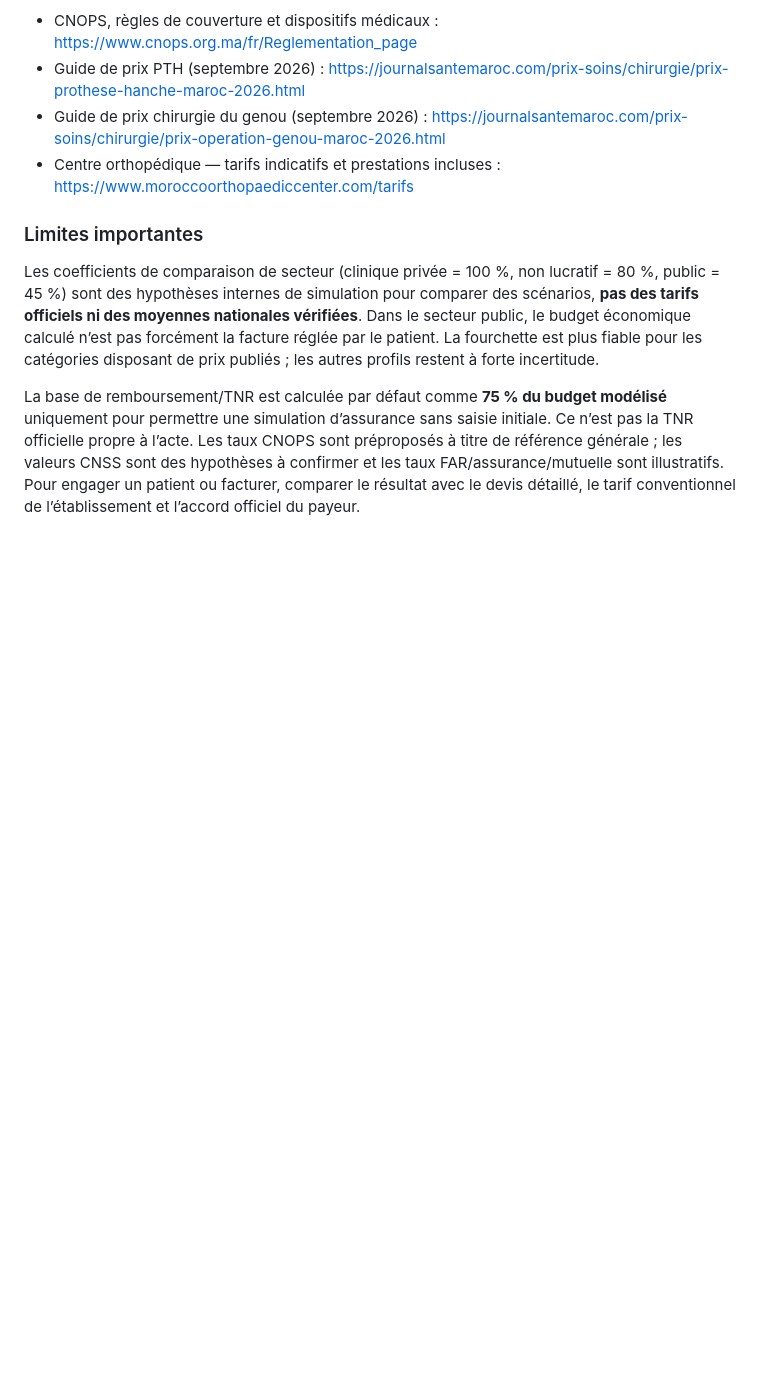
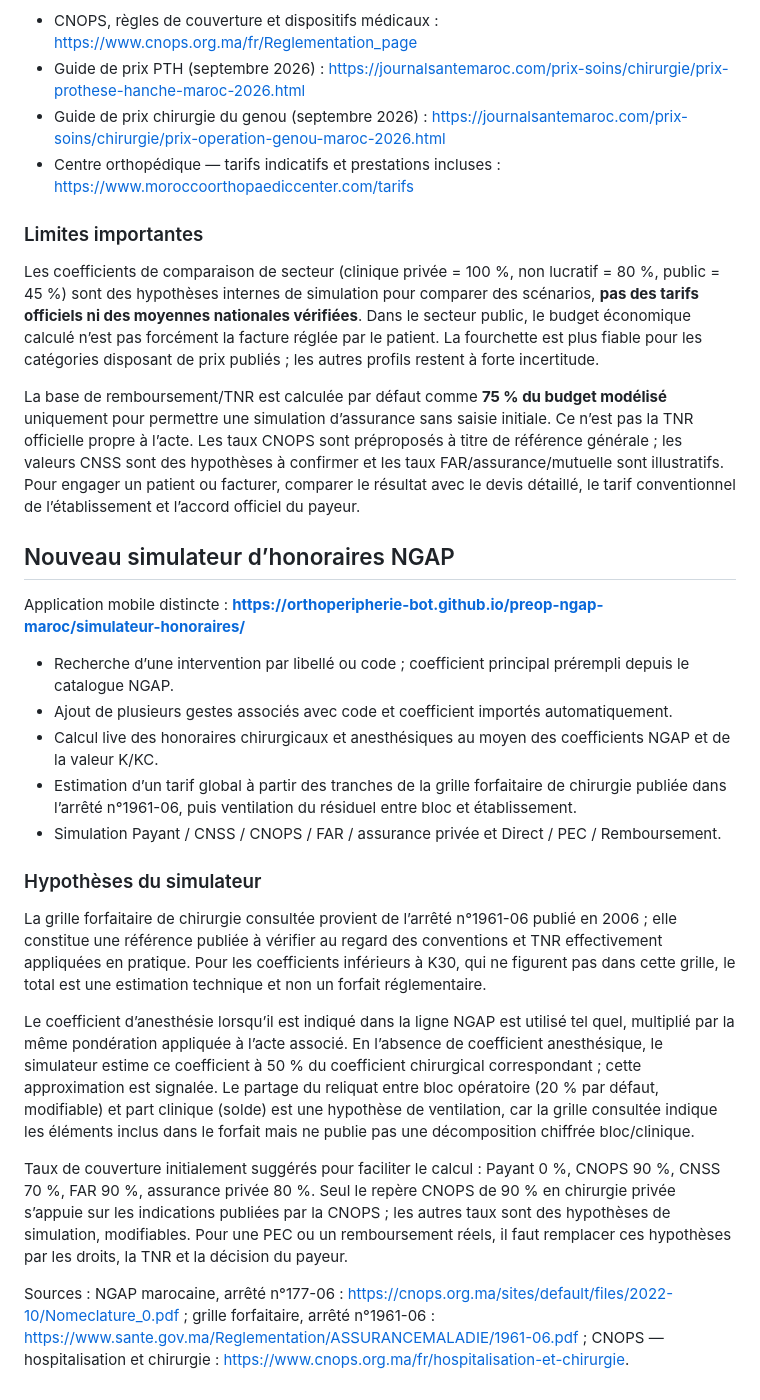
Before and after one commit to orthoperipherie-bot/preop-ngap-maroc, a Markdown page: README.md, the part around the change. GitHub-like rendering; blank space fills up the shorter version.

Commit message:
Document the new NGAP honoraria simulator

```diff
--- a/README.md
+++ b/README.md
@@ -62,3 +62,24 @@ Sources publiques consultées :
 Les coefficients de comparaison de secteur (clinique privée = 100 %, non lucratif = 80 %, public = 45 %) sont des hypothèses internes de simulation pour comparer des scénarios, **pas des tarifs officiels ni des moyennes nationales vérifiées**. Dans le secteur public, le budget économique calculé n’est pas forcément la facture réglée par le patient. La fourchette est plus fiable pour les catégories disposant de prix publiés ; les autres profils restent à forte incertitude.
 
 La base de remboursement/TNR est calculée par défaut comme **75 % du budget modélisé** uniquement pour permettre une simulation d’assurance sans saisie initiale. Ce n’est pas la TNR officielle propre à l’acte. Les taux CNOPS sont préproposés à titre de référence générale ; les valeurs CNSS sont des hypothèses à confirmer et les taux FAR/assurance/mutuelle sont illustratifs. Pour engager un patient ou facturer, comparer le résultat avec le devis détaillé, le tarif conventionnel de l’établissement et l’accord officiel du payeur.
+
+
+## Nouveau simulateur d’honoraires NGAP
+
+Application mobile distincte : **https://orthoperipherie-bot.github.io/preop-ngap-maroc/simulateur-honoraires/**
+
+- Recherche d’une intervention par libellé ou code ; coefficient principal prérempli depuis le catalogue NGAP.
+- Ajout de plusieurs gestes associés avec code et coefficient importés automatiquement.
+- Calcul live des honoraires chirurgicaux et anesthésiques au moyen des coefficients NGAP et de la valeur K/KC.
+- Estimation d’un tarif global à partir des tranches de la grille forfaitaire de chirurgie publiée dans l’arrêté n°1961-06, puis ventilation du résiduel entre bloc et établissement.
+- Simulation Payant / CNSS / CNOPS / FAR / assurance privée et Direct / PEC / Remboursement.
+
+### Hypothèses du simulateur
+
+La grille forfaitaire de chirurgie consultée provient de l’arrêté n°1961-06 publié en 2006 ; elle constitue une référence publiée à vérifier au regard des conventions et TNR effectivement appliquées en pratique. Pour les coefficients inférieurs à K30, qui ne figurent pas dans cette grille, le total est une estimation technique et non un forfait réglementaire.
+
+Le coefficient d’anesthésie lorsqu’il est indiqué dans la ligne NGAP est utilisé tel quel, multiplié par la même pondération appliquée à l’acte associé. En l’absence de coefficient anesthésique, le simulateur estime ce coefficient à 50 % du coefficient chirurgical correspondant ; cette approximation est signalée. Le partage du reliquat entre bloc opératoire (20 % par défaut, modifiable) et part clinique (solde) est une hypothèse de ventilation, car la grille consultée indique les éléments inclus dans le forfait mais ne publie pas une décomposition chiffrée bloc/clinique.
+
+Taux de couverture initialement suggérés pour faciliter le calcul : Payant 0 %, CNOPS 90 %, CNSS 70 %, FAR 90 %, assurance privée 80 %. Seul le repère CNOPS de 90 % en chirurgie privée s’appuie sur les indications publiées par la CNOPS ; les autres taux sont des hypothèses de simulation, modifiables. Pour une PEC ou un remboursement réels, il faut remplacer ces hypothèses par les droits, la TNR et la décision du payeur.
+
+Sources : NGAP marocaine, arrêté n°177-06 : https://cnops.org.ma/sites/default/files/2022-10/Nomeclature_0.pdf ; grille forfaitaire, arrêté n°1961-06 : https://www.sante.gov.ma/Reglementation/ASSURANCEMALADIE/1961-06.pdf ; CNOPS — hospitalisation et chirurgie : https://www.cnops.org.ma/fr/hospitalisation-et-chirurgie.
```
